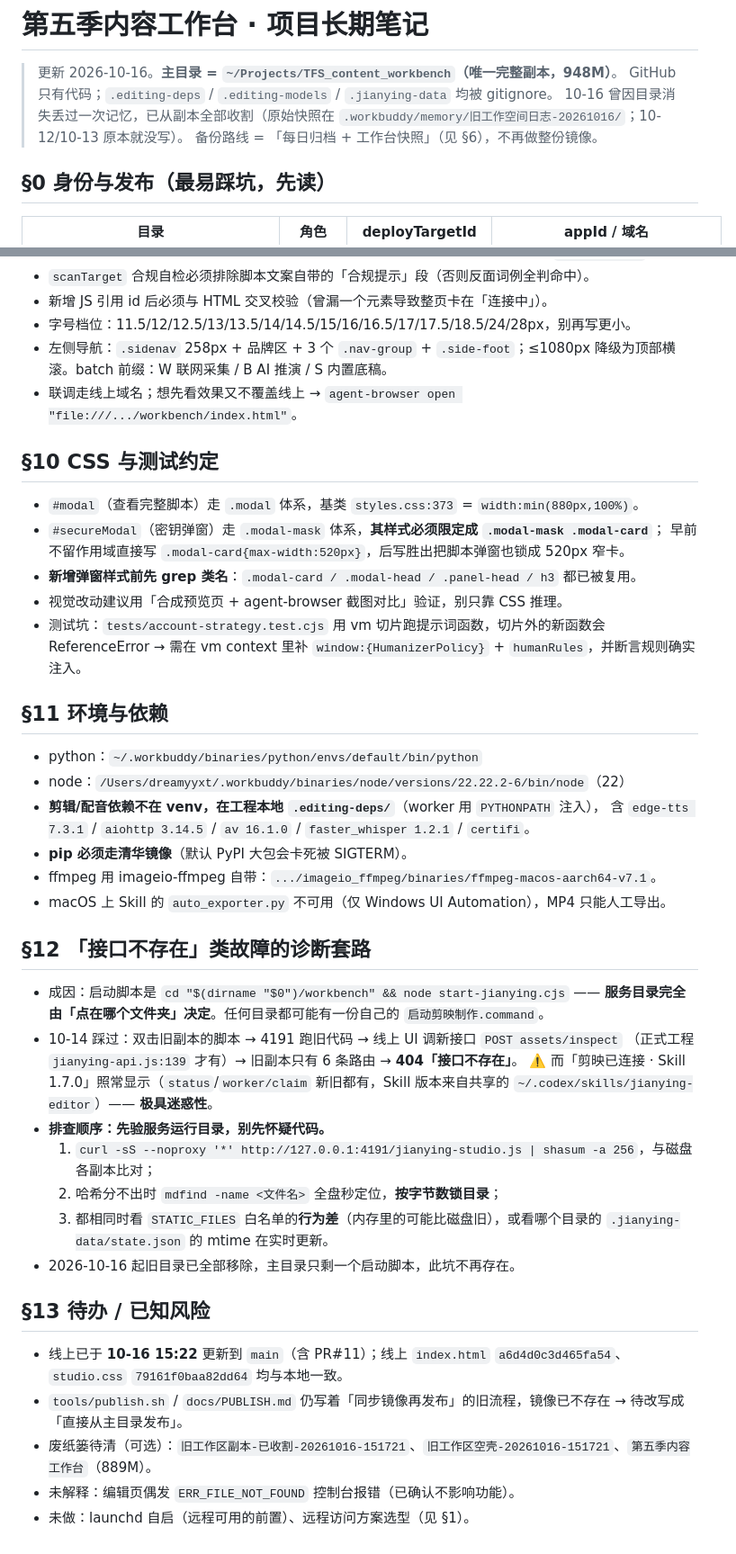
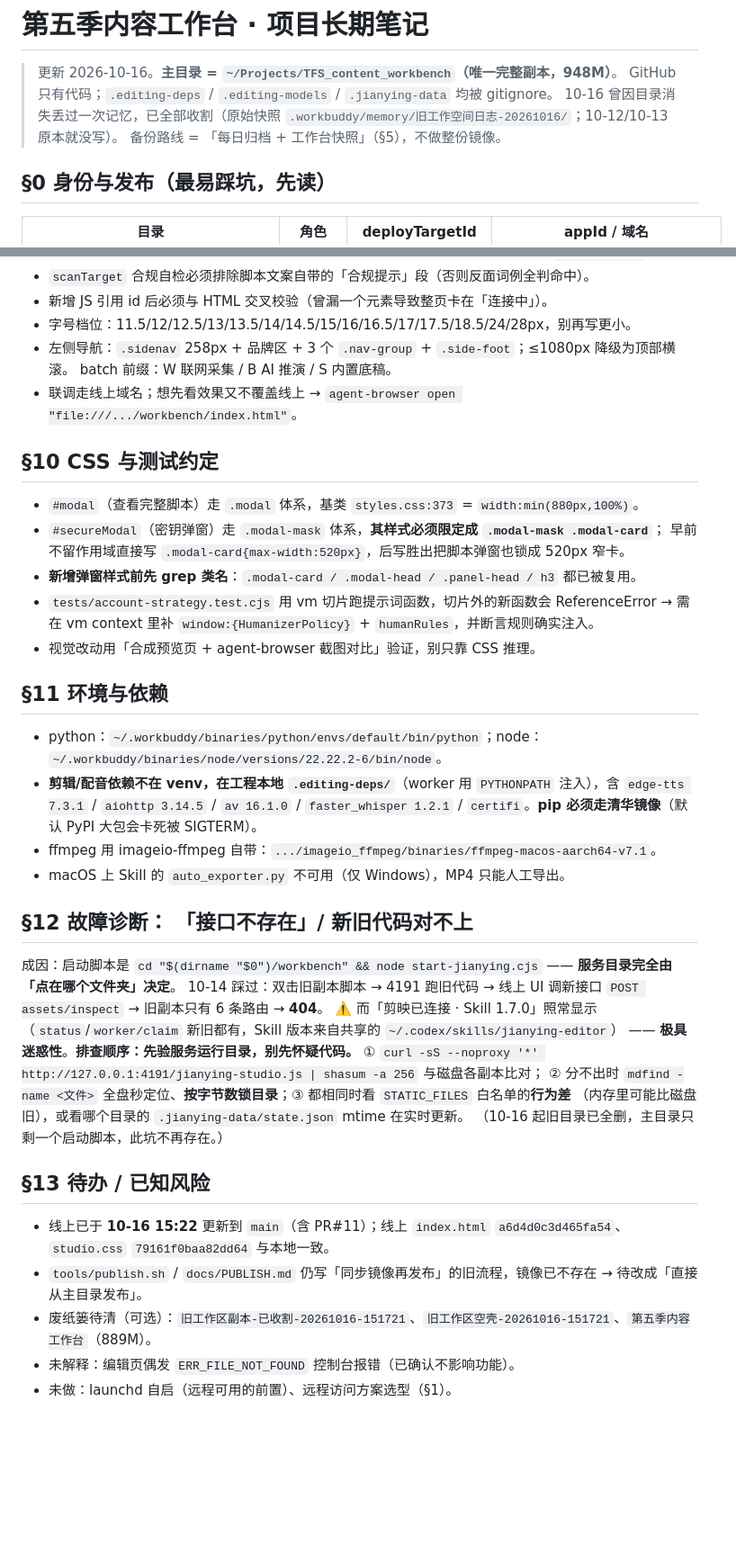
Before and after one commit to Dreamyyxt/TFS_content_workbench, a Markdown page: .workbuddy/memory/MEMORY.md, 2 parts joined by grey strips. Shown at 90% size. Drawn GitHub-style; blank space fills up the shorter version.

```diff
--- a/.workbuddy/memory/MEMORY.md
+++ b/.workbuddy/memory/MEMORY.md
@@ -2,8 +2,8 @@
 
 > 更新 2026-10-16。**主目录 = `~/Projects/TFS_content_workbench`（唯一完整副本，948M）**。
 > GitHub 只有代码；`.editing-deps` / `.editing-models` / `.jianying-data` 均被 gitignore。
-> 10-16 曾因目录消失丢过一次记忆，已从副本全部收割（原始快照在 `.workbuddy/memory/旧工作空间日志-20261016/`；10-12/10-13 原本就没写）。
-> 备份路线 = 「每日归档 + 工作台快照」（见 §6），不再做整份镜像。
+> 10-16 曾因目录消失丢过一次记忆，已全部收割（原始快照 `.workbuddy/memory/旧工作空间日志-20261016/`；10-12/10-13 原本就没写）。
+> 备份路线 = 「每日归档 + 工作台快照」（§5），不做整份镜像。
 
 ## §0 身份与发布（最易踩坑，先读）
 
@@ -212,7 +207,8 @@
 - `scanTarget` 合规自检必须排除脚本文案自带的「合规提示」段（否则反面词例全判命中）。
 - 新增 JS 引用 id 后必须与 HTML 交叉校验（曾漏一个元素导致整页卡在「连接中」）。
 - 字号档位：11.5/12/12.5/13/13.5/14/14.5/15/16/16.5/17/17.5/18.5/24/28px，别再写更小。
-- 左侧导航：`.sidenav` 258px + 品牌区 + 3 个 `.nav-group` + `.side-foot`；≤1080px 降级为顶部横滚。batch 前缀：W 联网采集 / B AI 推演 / S 内置底稿。
+- 左侧导航：`.sidenav` 258px + 品牌区 + 3 个 `.nav-group` + `.side-foot`；≤1080px 降级为顶部横滚。
+  batch 前缀：W 联网采集 / B AI 推演 / S 内置底稿。
 - 联调走线上域名；想先看效果又不覆盖线上 → `agent-browser open "file:///.../workbench/index.html"`。
 
 ## §10 CSS 与测试约定
@@ -221,40 +217,33 @@
 - `#secureModal`（密钥弹窗）走 `.modal-mask` 体系，**其样式必须限定成 `.modal-mask .modal-card`**；
   早前不留作用域直接写 `.modal-card{max-width:520px}`，后写胜出把脚本弹窗也锁成 520px 窄卡。
 - **新增弹窗样式前先 grep 类名**：`.modal-card / .modal-head / .panel-head / h3` 都已被复用。
-- 视觉改动建议用「合成预览页 + agent-browser 截图对比」验证，别只靠 CSS 推理。
-- 测试坑：`tests/account-strategy.test.cjs` 用 vm 切片跑提示词函数，切片外的新函数会 ReferenceError →
+- `tests/account-strategy.test.cjs` 用 vm 切片跑提示词函数，切片外的新函数会 ReferenceError →
   需在 vm context 里补 `window:{HumanizerPolicy}` + `humanRules`，并断言规则确实注入。
+- 视觉改动用「合成预览页 + agent-browser 截图对比」验证，别只靠 CSS 推理。
 
 ## §11 环境与依赖
 
-- python：`~/.workbuddy/binaries/python/envs/default/bin/python`
-- node：`/Users/dreamyyxt/.workbuddy/binaries/node/versions/22.22.2-6/bin/node`（22）
-- **剪辑/配音依赖不在 venv，在工程本地 `.editing-deps/`**（worker 用 `PYTHONPATH` 注入），
-  含 `edge-tts 7.3.1` / `aiohttp 3.14.5` / `av 16.1.0` / `faster_whisper 1.2.1` / `certifi`。
-- **pip 必须走清华镜像**（默认 PyPI 大包会卡死被 SIGTERM）。
+- python：`~/.workbuddy/binaries/python/envs/default/bin/python`；node：`~/.workbuddy/binaries/node/versions/22.22.2-6/bin/node`。
+- **剪辑/配音依赖不在 venv，在工程本地 `.editing-deps/`**（worker 用 `PYTHONPATH` 注入），含 `edge-tts 7.3.1` /
+  `aiohttp 3.14.5` / `av 16.1.0` / `faster_whisper 1.2.1` / `certifi`。**pip 必须走清华镜像**（默认 PyPI 大包会卡死被 SIGTERM）。
 - ffmpeg 用 imageio-ffmpeg 自带：`.../imageio_ffmpeg/binaries/ffmpeg-macos-aarch64-v7.1`。
-- macOS 上 Skill 的 `auto_exporter.py` 不可用（仅 Windows UI Automation），MP4 只能人工导出。
+- macOS 上 Skill 的 `auto_exporter.py` 不可用（仅 Windows），MP4 只能人工导出。
 
-## §12 「接口不存在」类故障的诊断套路
+## §12 故障诊断： 「接口不存在」/ 新旧代码对不上
 
-- 成因：启动脚本是 `cd "$(dirname "$0")/workbench" && node start-jianying.cjs` ——
-  **服务目录完全由「点在哪个文件夹」决定**。任何目录都可能有一份自己的 `启动剪映制作.command`。
-- 10-14 踩过：双击旧副本的脚本 → 4191 跑旧代码 → 线上 UI 调新接口 `POST assets/inspect`
-  （正式工程 `jianying-api.js:139` 才有）→ 旧副本只有 6 条路由 → **404「接口不存在」**。
-  ⚠️ 而「剪映已连接 · Skill 1.7.0」照常显示（`status`/`worker/claim` 新旧都有，Skill 版本来自共享的
-  `~/.codex/skills/jianying-editor`）—— **极具迷惑性**。
-- **排查顺序：先验服务运行目录，别先怀疑代码。**
-  1. `curl -sS --noproxy '*' http://127.0.0.1:4191/jianying-studio.js | shasum -a 256`，与磁盘各副本比对；
-  2. 哈希分不出时 `mdfind -name <文件名>` 全盘秒定位，**按字节数锁目录**；
-  3. 都相同时看 `STATIC_FILES` 白名单的**行为差**（内存里的可能比磁盘旧），或看哪个目录的
-     `.jianying-data/state.json` 的 mtime 在实时更新。
-- 2026-10-16 起旧目录已全部移除，主目录只剩一个启动脚本，此坑不再存在。
+成因：启动脚本是 `cd "$(dirname "$0")/workbench" && node start-jianying.cjs` —— **服务目录完全由「点在哪个文件夹」决定**。
+10-14 踩过：双击旧副本脚本 → 4191 跑旧代码 → 线上 UI 调新接口 `POST assets/inspect` → 旧副本只有 6 条路由 → **404**。
+⚠️ 而「剪映已连接 · Skill 1.7.0」照常显示（`status`/`worker/claim` 新旧都有，Skill 版本来自共享的 `~/.codex/skills/jianying-editor`）
+—— **极具迷惑性**。**排查顺序：先验服务运行目录，别先怀疑代码。**
+① `curl -sS --noproxy '*' http://127.0.0.1:4191/jianying-studio.js | shasum -a 256` 与磁盘各副本比对；
+② 分不出时 `mdfind -name <文件>` 全盘秒定位、**按字节数锁目录**；③ 都相同时看 `STATIC_FILES` 白名单的**行为差**
+（内存里可能比磁盘旧），或看哪个目录的 `.jianying-data/state.json` mtime 在实时更新。
+（10-16 起旧目录已全删，主目录只剩一个启动脚本，此坑不再存在。）
 
 ## §13 待办 / 已知风险
 
-- 线上已于 **10-16 15:22** 更新到 `main`（含 PR#11）；线上 `index.html` `a6d4d0c3d465fa54`、
-  `studio.css` `79161f0baa82dd64` 均与本地一致。
-- `tools/publish.sh` / `docs/PUBLISH.md` 仍写着「同步镜像再发布」的旧流程，镜像已不存在 → 待改写成「直接从主目录发布」。
+- 线上已于 **10-16 15:22** 更新到 `main`（含 PR#11）；线上 `index.html` `a6d4d0c3d465fa54`、`studio.css` `79161f0baa82dd64` 与本地一致。
+- `tools/publish.sh` / `docs/PUBLISH.md` 仍写「同步镜像再发布」的旧流程，镜像已不存在 → 待改成「直接从主目录发布」。
 - 废纸篓待清（可选）：`旧工作区副本-已收割-20261016-151721`、`旧工作区空壳-20261016-151721`、`第五季内容工作台`（889M）。
 - 未解释：编辑页偶发 `ERR_FILE_NOT_FOUND` 控制台报错（已确认不影响功能）。
-- 未做：launchd 自启（远程可用的前置）、远程访问方案选型（见 §1）。
+- 未做：launchd 自启（远程可用的前置）、远程访问方案选型（§1）。
```
Also changed, not shown: other parts of .workbuddy/memory/MEMORY.md (+81 -86 lines).
